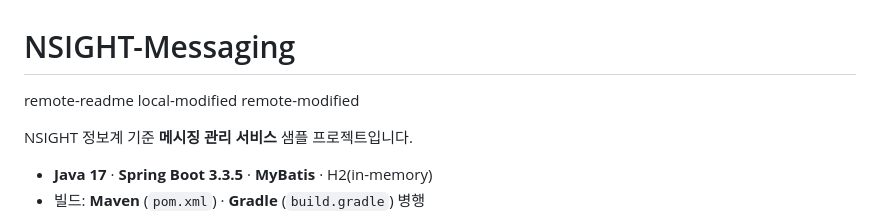
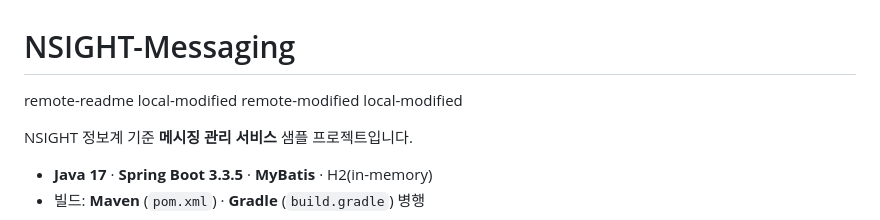
Before and after one commit to changwskr/NSIGHT-Messaging, a Markdown page: README.md, the part around the change. Drawn GitHub-style.

Commit message:
local 444

```diff
--- a/README.md
+++ b/README.md
@@ -3,6 +3,7 @@
 remote-readme
 local-modified
 remote-modified
+local-modified
 
 NSIGHT 정보계 기준 **메시징 관리 서비스** 샘플 프로젝트입니다.
 
```
